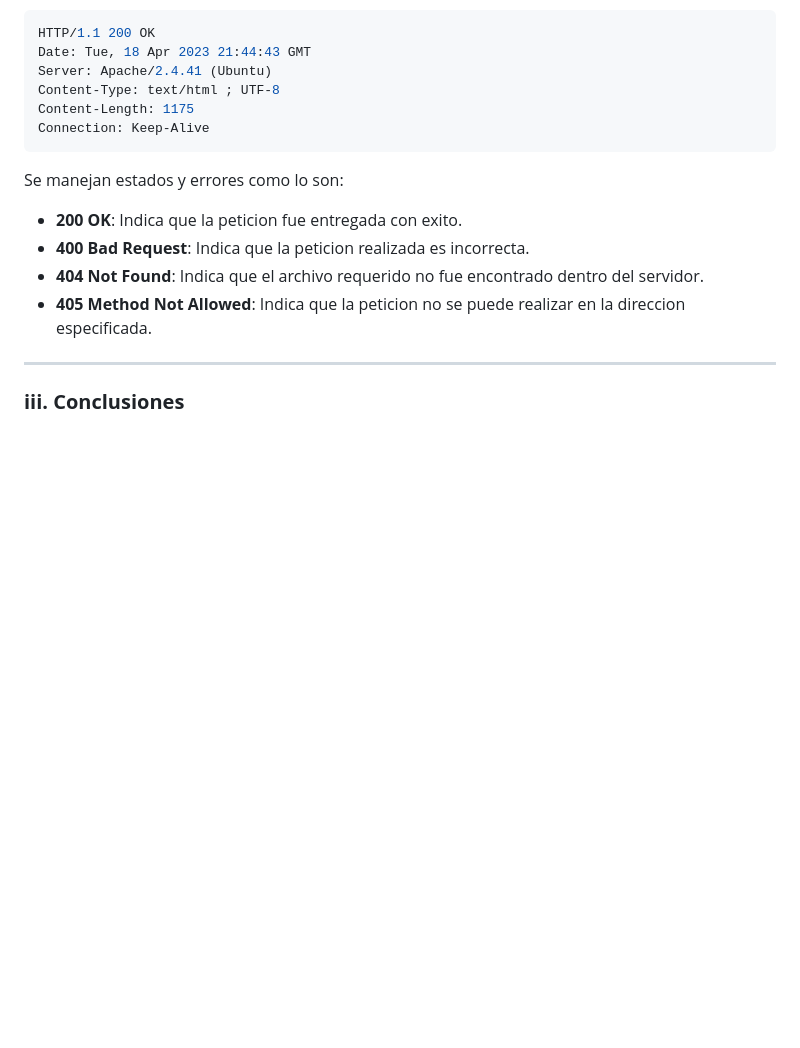
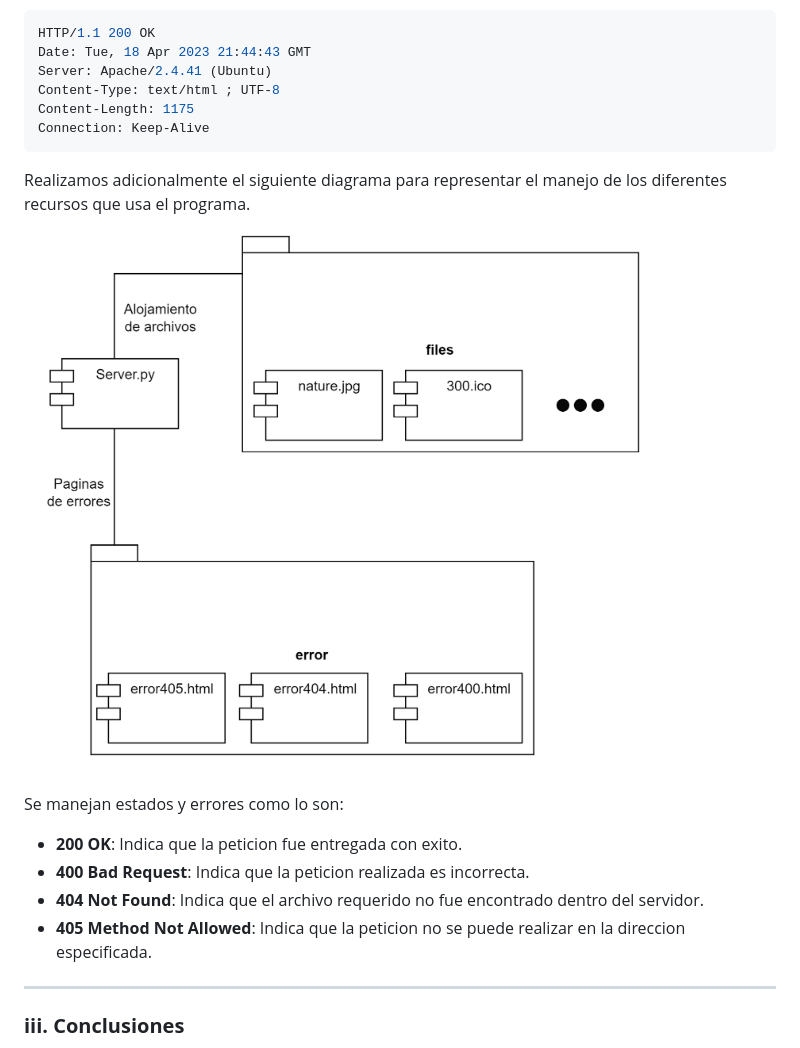
Before and after one commit to DannyMelguizo/TelematicaP1, a Markdown page: Readme.md, the part around the change. Drawn GitHub-style; blank space fills up the shorter version.

````diff
--- a/Readme.md
+++ b/Readme.md
@@ -71,6 +71,9 @@ Content-Length: 1175
 Connection: Keep-Alive
 ```
 
+Realizamos adicionalmente el siguiente diagrama para representar el manejo de los diferentes recursos que usa el programa.
+![Diagrama](img/Diagrama.png)
+
 Se manejan estados y errores como lo son:
 
 * **200 OK**: Indica que la peticion fue entregada con exito.
````
